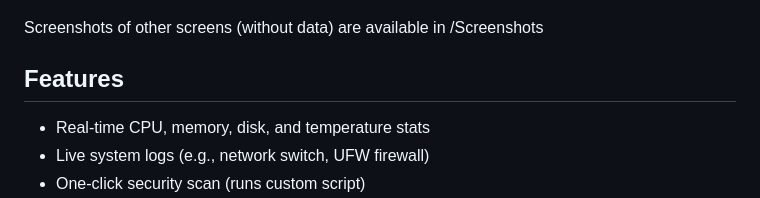
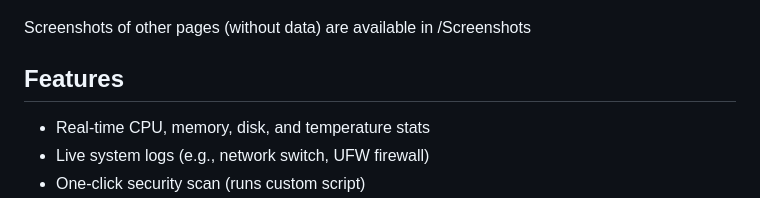
Before and after one commit to Evso1/Car-Thing-Homelab-Monitor, a Markdown page: README.md, the part around the change. Drawn GitHub-style.

```diff
--- a/README.md
+++ b/README.md
@@ -4,7 +4,7 @@ Turn your discontinued Spotify Car Thing into a live monitoring dashboard for yo
 
 ![System Monitor](/Screenshots/SystemMonitor-screenshot.jpg)
 
-Screenshots of other screens (without data) are available in /Screenshots
+Screenshots of other pages (without data) are available in /Screenshots
 
 ## Features
 - Real-time CPU, memory, disk, and temperature stats
```
